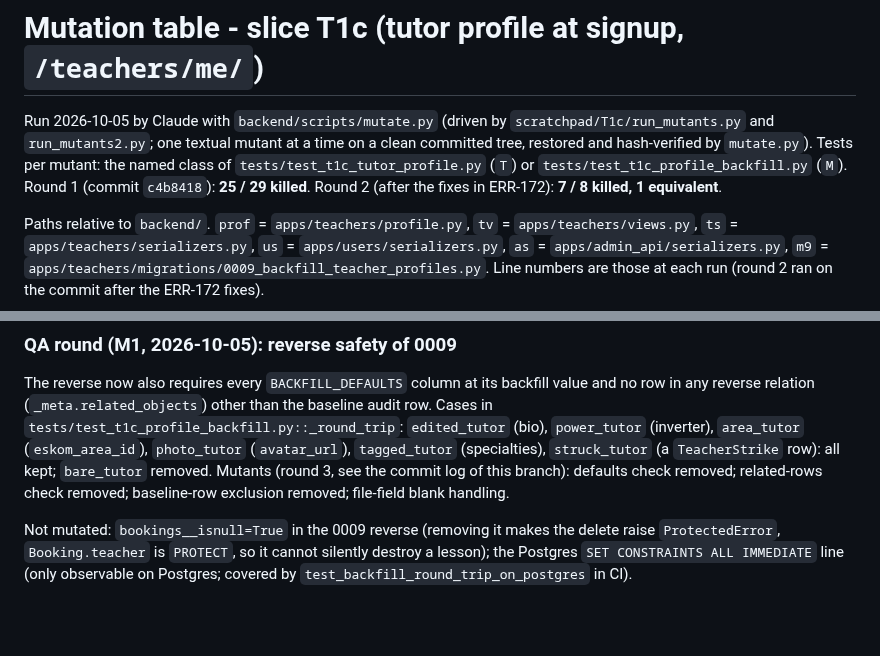
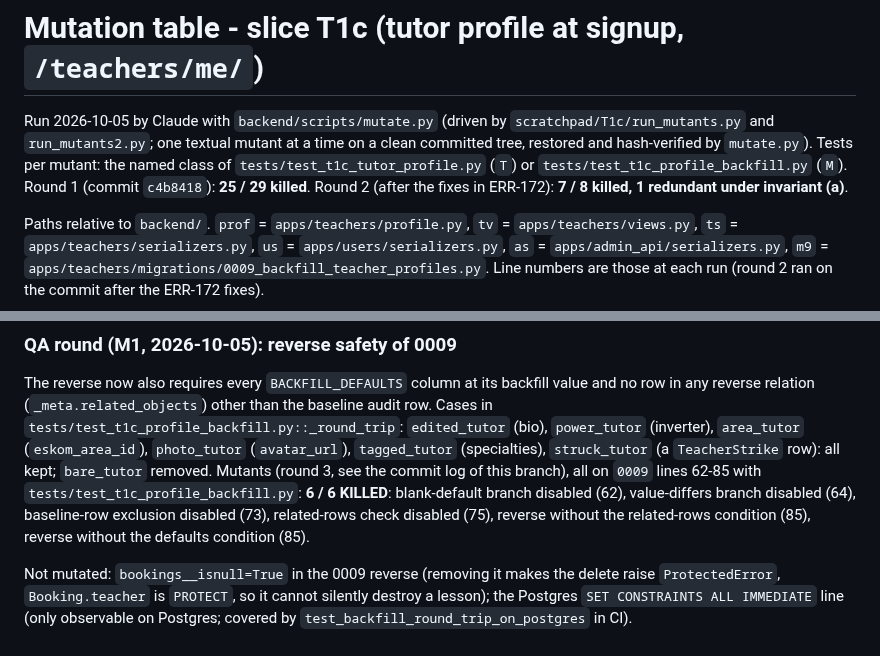
Before and after one commit to sharonremotedeveloper/SharonOnline, a Markdown page: docs/mutation/T1c.md, 2 parts joined by grey strips. Rendered like a GitHub page; blank space fills up the shorter version.

Commit message:
T1c QA: mutation round 3 recorded (0009 reverse, 6/6 killed)
Co-Authored-By: Claude Sonnet 5.5 <noreply@anthropic.com>

```diff
--- a/docs/mutation/T1c.md
+++ b/docs/mutation/T1c.md
@@ -3,7 +3,7 @@
 Run 2026-10-05 by Claude with `backend/scripts/mutate.py` (driven by `scratchpad/T1c/run_mutants.py` and `run_mutants2.py`;
 one textual mutant at a time on a clean committed tree, restored and hash-verified by `mutate.py`). Tests per mutant: the
 named class of `tests/test_t1c_tutor_profile.py` (`T`) or `tests/test_t1c_profile_backfill.py` (`M`).
-Round 1 (commit `c4b8418`): **25 / 29 killed**. Round 2 (after the fixes in ERR-172): **7 / 8 killed, 1 equivalent**.
+Round 1 (commit `c4b8418`): **25 / 29 killed**. Round 2 (after the fixes in ERR-172): **7 / 8 killed, 1 redundant under invariant (a)**.
 
 Paths relative to `backend/`. `prof` = `apps/teachers/profile.py`, `tv` = `apps/teachers/views.py`, `ts` =
 `apps/teachers/serializers.py`, `us` = `apps/users/serializers.py`, `as` = `apps/admin_api/serializers.py`, `m9` =
@@ -50,8 +50,9 @@ The reverse now also requires every `BACKFILL_DEFAULTS` column at its backfill v
 (`_meta.related_objects`) other than the baseline audit row. Cases in `tests/test_t1c_profile_backfill.py::_round_trip`:
 `edited_tutor` (bio), `power_tutor` (inverter), `area_tutor` (`eskom_area_id`), `photo_tutor` (`avatar_url`), `tagged_tutor`
 (specialties), `struck_tutor` (a `TeacherStrike` row): all kept; `bare_tutor` removed. Mutants (round 3, see the commit
-log of this branch): defaults check removed; related-rows check removed; baseline-row exclusion removed; file-field blank
-handling.
+log of this branch), all on `0009` lines 62-85 with `tests/test_t1c_profile_backfill.py`: **6 / 6 KILLED**: blank-default
+branch disabled (62), value-differs branch disabled (64), baseline-row exclusion disabled (73), related-rows check disabled
+(75), reverse without the related-rows condition (85), reverse without the defaults condition (85).
 
 Not mutated: `bookings__isnull=True` in the 0009 reverse (removing it makes the delete raise `ProtectedError`,
 `Booking.teacher` is `PROTECT`, so it cannot silently destroy a lesson); the Postgres `SET CONSTRAINTS ALL IMMEDIATE` line
```
